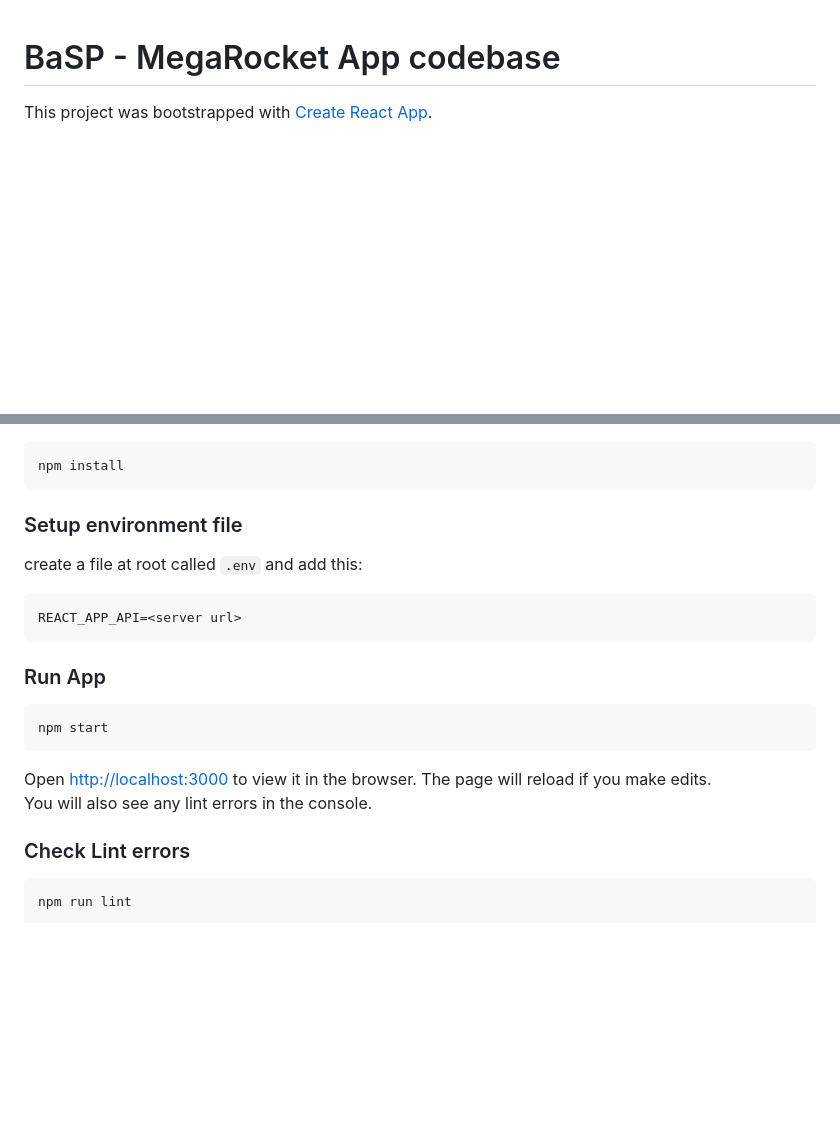
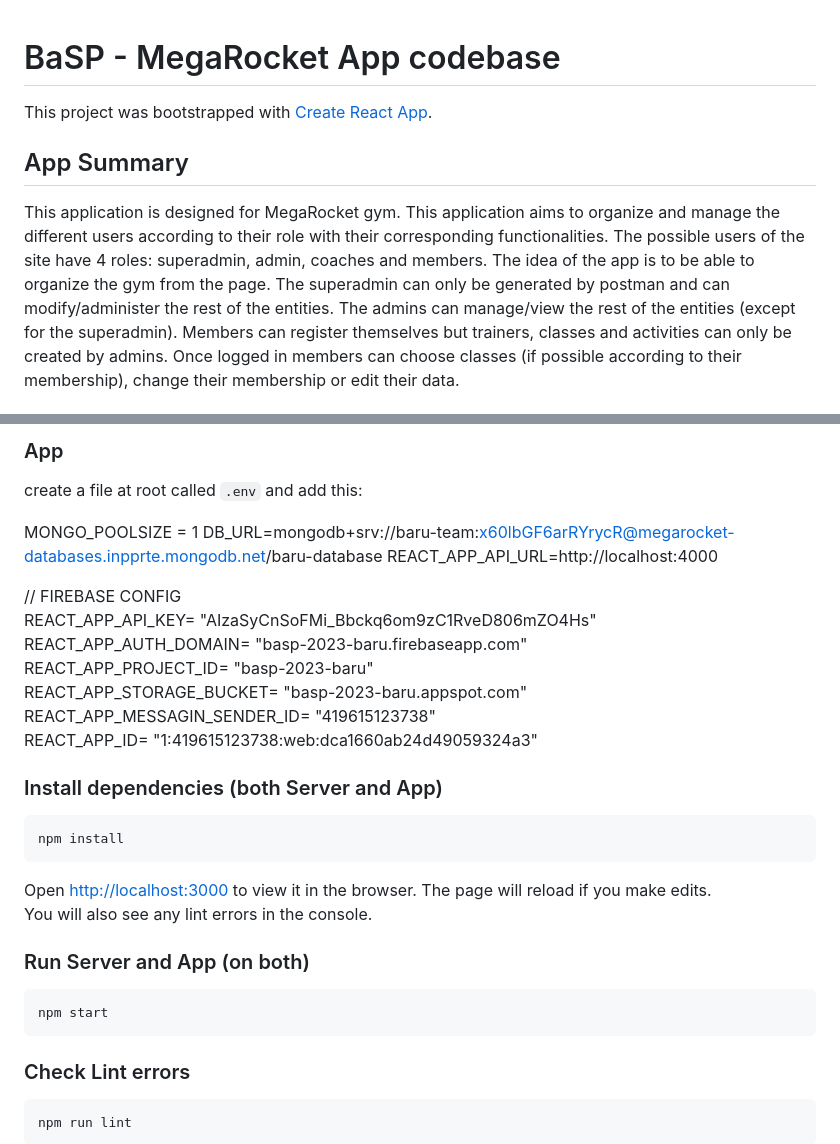
Before and after one commit to BaSP-m2023/baru-megarocket-app, a Markdown page: README.md, 2 parts joined by grey strips. Rendered like a GitHub page; blank space fills up the shorter version.

Commit message:
MR-201: Add app description and environment file explanation

```diff
--- a/README.md
+++ b/README.md
@@ -2,4 +2,12 @@
 
 This project was bootstrapped with [Create React App](https://github.com/facebook/create-react-app).
 
+## App Summary
+This application is designed for MegaRocket gym.
+This application aims to organize and manage the different users according to their role with their corresponding functionalities.
+The possible users of the site have 4 roles: superadmin, admin, coaches and members. The idea of the app is to be able to organize the gym from the page.
+The superadmin can only be generated by postman and can modify/administer the rest of the entities.
+The admins can manage/view the rest of the entities (except for the superadmin).
+Members can register themselves but trainers, classes and activities can only be created by admins.
+Once logged in members can choose classes (if possible according to their membership), change their membership or edit their data.
 
@@ -7,18 +40,27 @@ This project was bootstrapped with [Create React App](https://github.com/faceboo
+### App
+create a file at root called `.env` and add this:
+
+MONGO_POOLSIZE = 1
+DB_URL=mongodb+srv://baru-team:x60lbGF6arRYrycR@megarocket-databases.inpprte.mongodb.net/baru-database
+REACT_APP_API_URL=http://localhost:4000
+
+// FIREBASE CONFIG <br>
+REACT_APP_API_KEY= "AIzaSyCnSoFMi_Bbckq6om9zC1RveD806mZO4Hs" <br>
+REACT_APP_AUTH_DOMAIN= "basp-2023-baru.firebaseapp.com" <br>
+REACT_APP_PROJECT_ID= "basp-2023-baru" <br>
+REACT_APP_STORAGE_BUCKET= "basp-2023-baru.appspot.com" <br>
+REACT_APP_MESSAGIN_SENDER_ID= "419615123738" <br>
+REACT_APP_ID= "1:419615123738:web:dca1660ab24d49059324a3" <br>
+
+### Install dependencies (both Server and App)
 
     npm install
-
-### Setup environment file
-create a file at root called `.env` and add this:
-
-    REACT_APP_API=<server url>
-
-### Run App
-    npm start
 
 Open [http://localhost:3000](http://localhost:3000) to view it in the browser.
 The page will reload if you make edits.\
 You will also see any lint errors in the console.
-
+### Run Server and App (on both)
+    npm start
 
 ### Check Lint errors
     npm run lint
```
Also changed, not shown: other parts of README.md (+26 -1 lines).
